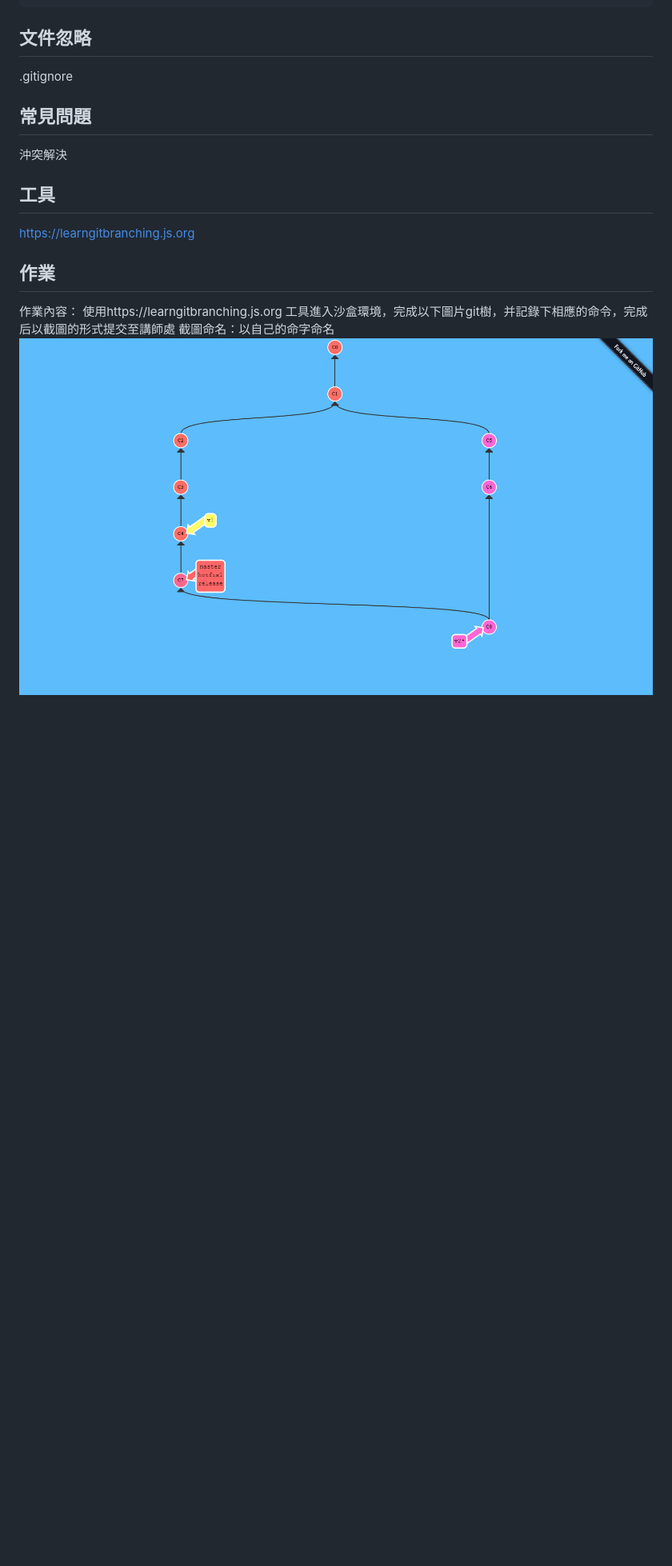
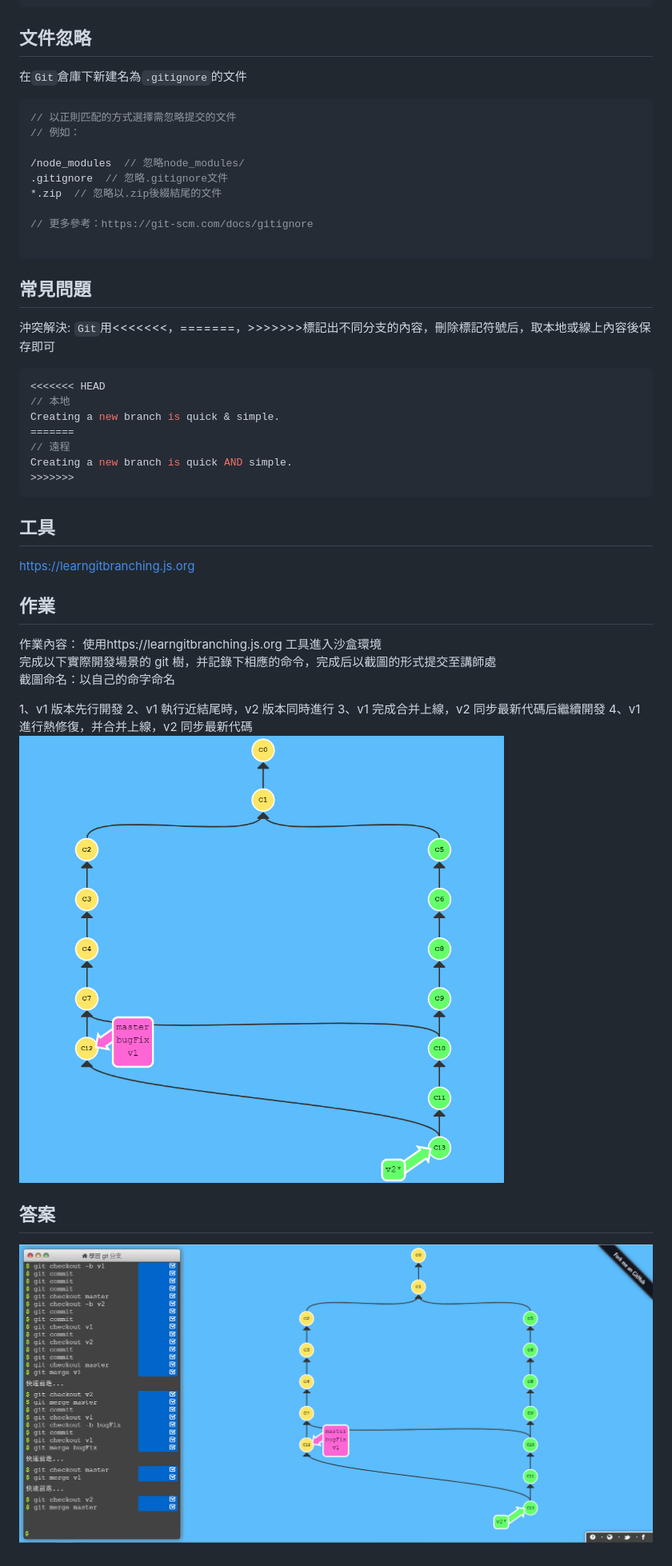
Before and after one commit to abelshare/git-learining, a Markdown page: README.md, the part around the change printed below. Shown: that part at 80% size. GitHub-like rendering; pictures changed too: img/work.png, img/work2.png (added); blank space fills up the shorter version.

````diff
--- a/README.md
+++ b/README.md
@@ -208,11 +209,34 @@ git fetch
 
 ## 文件忽略
 
-.gitignore
+在`Git`倉庫下新建名為`.gitignore`的文件
+
+```javascript
+// 以正則匹配的方式選擇需忽略提交的文件
+// 例如：
+
+/node_modules  // 忽略node_modules/
+.gitignore  // 忽略.gitignore文件
+*.zip  // 忽略以.zip後綴結尾的文件
+
+// 更多參考：https://git-scm.com/docs/gitignore
+
+```
 
 ## 常見問題
 
-沖突解決
+沖突解決:
+`Git`用<<<<<<<，=======，>>>>>>>標記出不同分支的內容，刪除標記符號后，取本地或線上內容後保存即可
+
+```javascript
+<<<<<<< HEAD
+// 本地
+Creating a new branch is quick & simple.
+=======
+// 遠程
+Creating a new branch is quick AND simple.
+>>>>>>>
+```
 
 ## 工具
 
@@ -221,6 +245,16 @@ https://learngitbranching.js.org
 ## 作業
 
 作業內容：
-使用https://learngitbranching.js.org 工具進入沙盒環境，完成以下圖片git樹，并記錄下相應的命令，完成后以截圖的形式提交至講師處
+使用https://learngitbranching.js.org 工具進入沙盒環境
+完成以下實際開發場景的 git 樹，并記錄下相應的命令，完成后以截圖的形式提交至講師處
 截圖命名：以自己的命字命名
+
+1、v1 版本先行開發
+2、v1 執行近結尾時，v2 版本同時進行
+3、v1 完成合并上線，v2 同步最新代碼后繼續開發
+4、v1 進行熱修復，并合并上線，v2 同步最新代碼
 ![git](./img/work.png)
+
+## 答案
+
+![git](./img/work2.png)
````
Also changed, not shown: other parts of README.md (+2 -1 lines).
